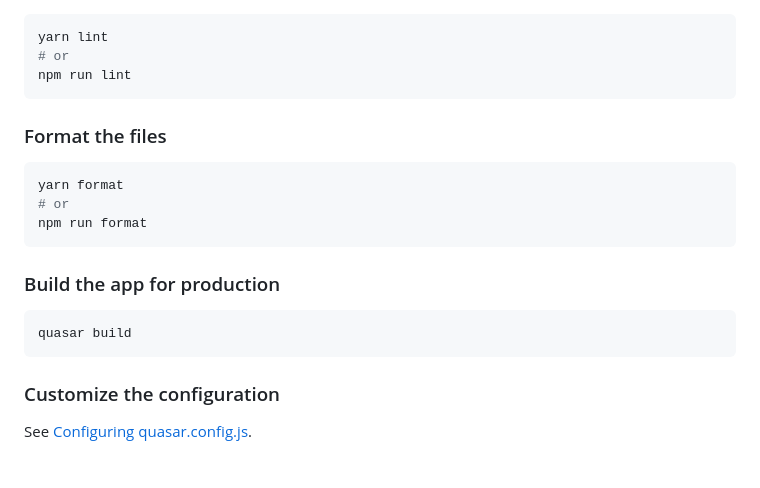
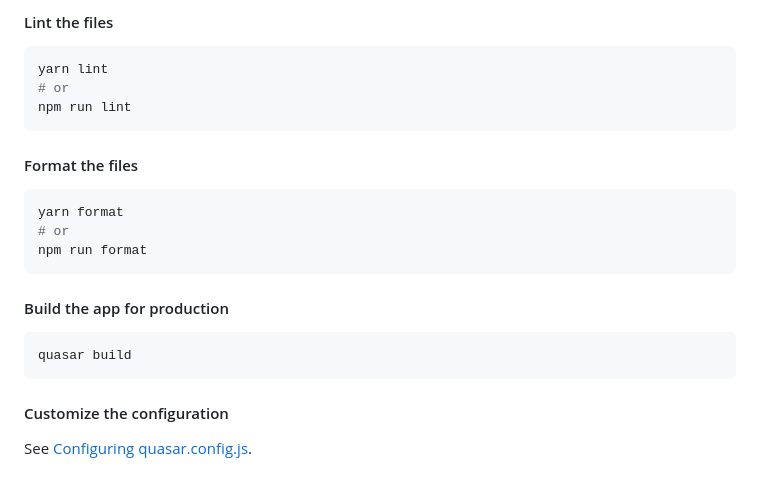
Before and after one commit to johnny13/tipofmygif, a Markdown page: frontend/README.md, the part around one of its changes. Drawn GitHub-style.

````diff
--- a/frontend/README.md
+++ b/frontend/README.md
@@ -20,3 +62,4 @@ quasar dev
+#### Lint the files
 
 ```bash
 yarn lint
@@ -24,7 +67,7 @@ yarn lint
 npm run lint
 ```
 
-### Format the files
+#### Format the files
 
 ```bash
 yarn format
@@ -32,12 +75,12 @@ yarn format
 npm run format
 ```
 
-### Build the app for production
+#### Build the app for production
 
 ```bash
 quasar build
 ```
 
-### Customize the configuration
+#### Customize the configuration
 
 See [Configuring quasar.config.js](https://v2.quasar.dev/quasar-cli-vite/quasar-config-js).
````
Also changed, not shown: other parts of frontend/README.md (+45 -3 lines), README.md (+1 -1 lines), frontend/saved-item.png (added), preview.png (added), 1 other file.
